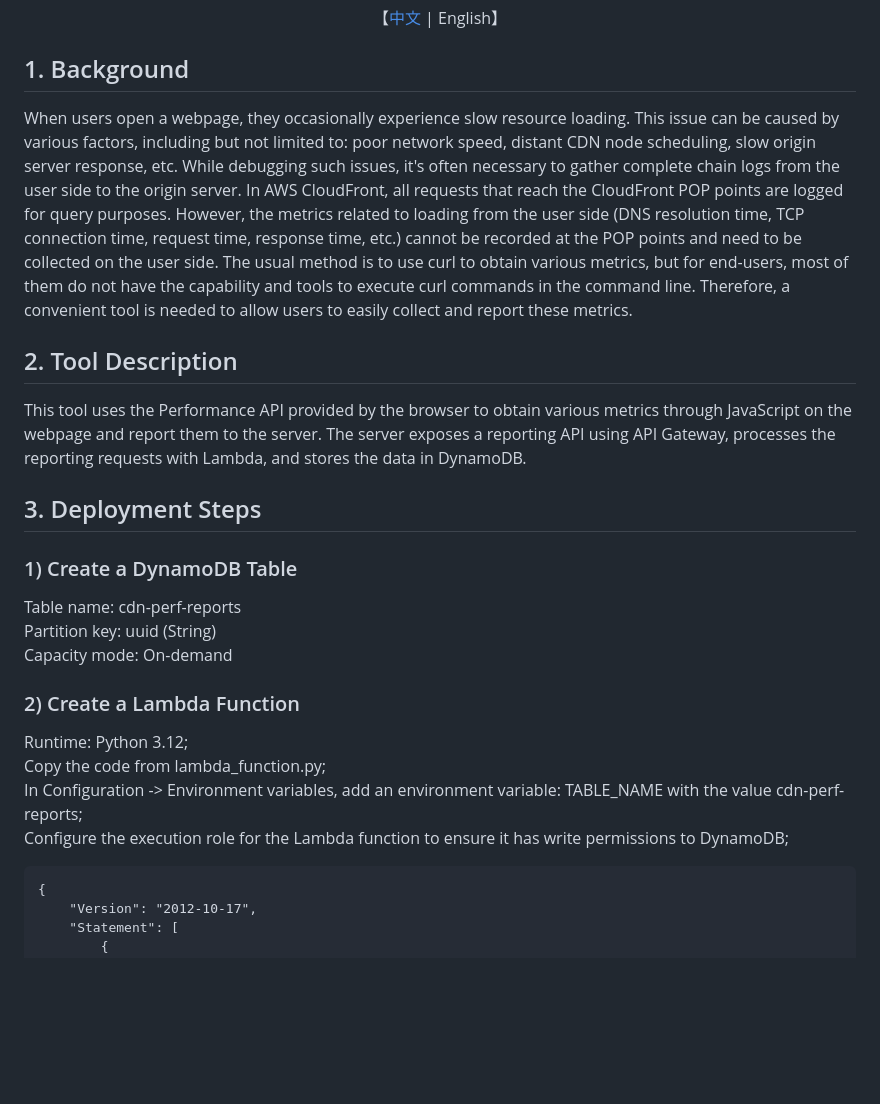
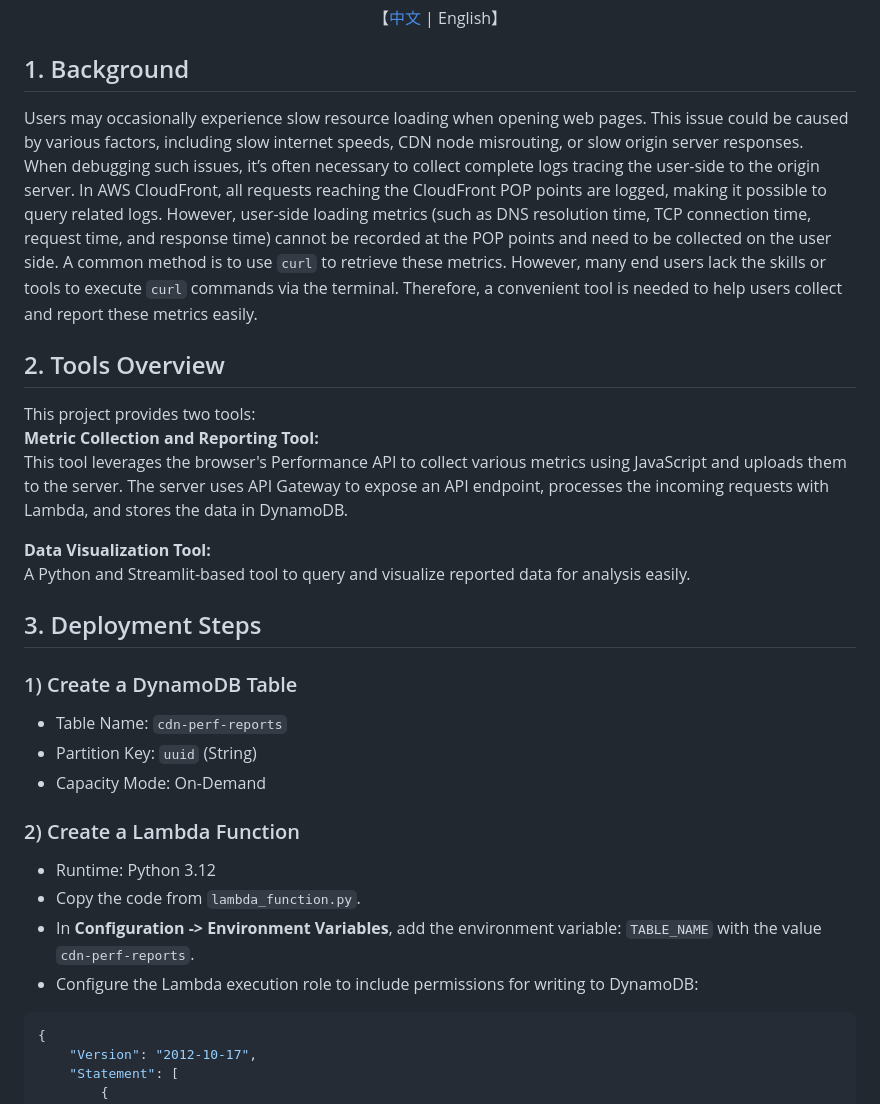
Before and after one commit to zhangzhao2010/aws-cdn-client-perf, a Markdown page: README-EN.md, the part around the change printed below. GitHub-like rendering; blank space fills up the shorter version.

````diff
--- a/README-EN.md
+++ b/README-EN.md
@@ -3,25 +3,31 @@
 </p>
 
 ## 1. Background
-When users open a webpage, they occasionally experience slow resource loading. This issue can be caused by various factors, including but not limited to: poor network speed, distant CDN node scheduling, slow origin server response, etc. While debugging such issues, it's often necessary to gather complete chain logs from the user side to the origin server. In AWS CloudFront, all requests that reach the CloudFront POP points are logged for query purposes. However, the metrics related to loading from the user side (DNS resolution time, TCP connection time, request time, response time, etc.) cannot be recorded at the POP points and need to be collected on the user side. The usual method is to use curl to obtain various metrics, but for end-users, most of them do not have the capability and tools to execute curl commands in the command line. Therefore, a convenient tool is needed to allow users to easily collect and report these metrics.
+Users may occasionally experience slow resource loading when opening web pages. This issue could be caused by various factors, including slow internet speeds, CDN node misrouting, or slow origin server responses.
+When debugging such issues, it’s often necessary to collect complete logs tracing the user-side to the origin server. In AWS CloudFront, all requests reaching the CloudFront POP points are logged, making it possible to query related logs. However, user-side loading metrics (such as DNS resolution time, TCP connection time, request time, and response time) cannot be recorded at the POP points and need to be collected on the user side. A common method is to use `curl` to retrieve these metrics. However, many end users lack the skills or tools to execute `curl` commands via the terminal. Therefore, a convenient tool is needed to help users collect and report these metrics easily.
 
-## 2. Tool Description
-This tool uses the Performance API provided by the browser to obtain various metrics through JavaScript on the webpage and report them to the server. The server exposes a reporting API using API Gateway, processes the reporting requests with Lambda, and stores the data in DynamoDB.
+## 2. Tools Overview
+This project provides two tools:
+**Metric Collection and Reporting Tool:**
+This tool leverages the browser's Performance API to collect various metrics using JavaScript and uploads them to the server. The server uses API Gateway to expose an API endpoint, processes the incoming requests with Lambda, and stores the data in DynamoDB.
+
+**Data Visualization Tool:**
+A Python and Streamlit-based tool to query and visualize reported data for analysis easily.
 
 ## 3. Deployment Steps
 
 ### 1) Create a DynamoDB Table
-Table name: cdn-perf-reports
-Partition key: uuid (String)
-Capacity mode: On-demand
+- Table Name: `cdn-perf-reports`
+- Partition Key: `uuid` (String)
+- Capacity Mode: On-Demand
 
 ### 2) Create a Lambda Function
-Runtime: Python 3.12;
-Copy the code from lambda_function.py;
-In Configuration -> Environment variables, add an environment variable: TABLE_NAME with the value cdn-perf-reports;
-Configure the execution role for the Lambda function to ensure it has write permissions to DynamoDB;
+- Runtime: Python 3.12
+- Copy the code from `lambda_function.py`.
+- In **Configuration -> Environment Variables**, add the environment variable: `TABLE_NAME` with the value `cdn-perf-reports`.
+- Configure the Lambda execution role to include permissions for writing to DynamoDB:
 
-```
+```json
 {
     "Version": "2012-10-17",
     "Statement": [
````
Also changed, not shown: other parts of README-EN.md (+28 -15 lines), README.md (+23 -6 lines), perf_report_tool.jpeg (added), 3 other files.
